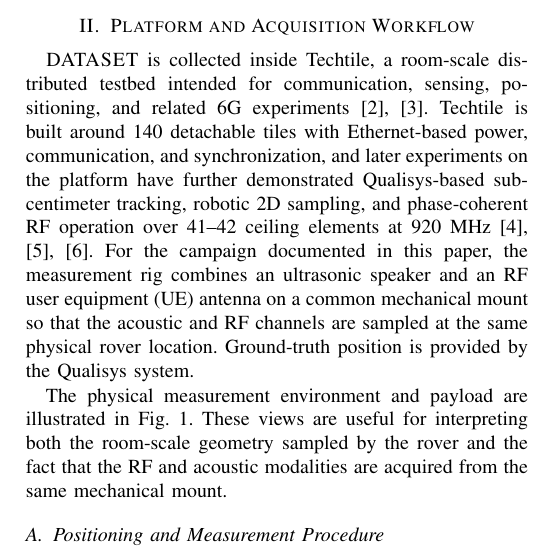
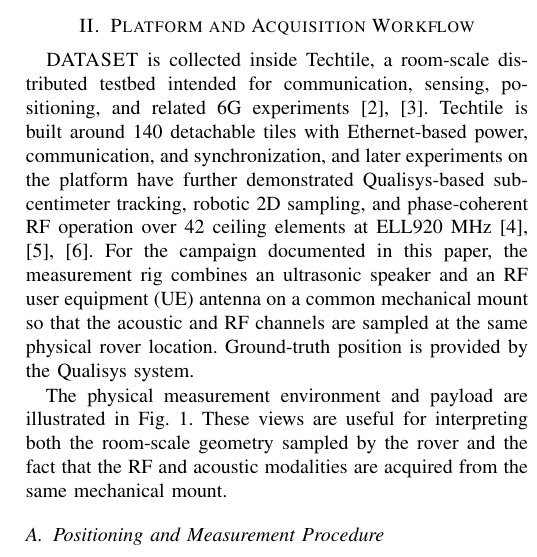
Before and after one commit to techtile-by-dramco/ELLIIIT-dataset-26, a LaTeX paper (article/main.tex, which reads article/sections/platform.tex): part of one column of page 2 of 6, cut so that both start at the same text. Compiled offline with pdfLaTeX.

Commit message:
Updates from Overleaf

```diff
--- a/article/sections/platform.tex
+++ b/article/sections/platform.tex
@@ -1,7 +1,7 @@
 \section{Platform and Acquisition Workflow}
 \label{sec:platform}
 
-\dataset{} is collected inside Techtile, a room-scale distributed testbed intended for communication, sensing, positioning, and related 6G experiments~\cite{techtilePrimer,techtileOpen6g}. Techtile is built around 140 detachable tiles with Ethernet-based power, communication, and synchronization, and later experiments on the platform have further demonstrated Qualisys-based sub-centimeter tracking, robotic 2D sampling, and phase-coherent RF operation over 41--42 ceiling elements at 920~MHz~\cite{syncWptTechtile,geomWpt2026,dliSuppression2026}. For the campaign documented in this paper, the measurement rig combines an ultrasonic speaker and an \gls{rf} \gls{ue} antenna on a common mechanical mount so that the acoustic and \gls{rf} channels are sampled at the same physical rover location. Ground-truth position is provided by the Qualisys system.
+\dataset{} is collected inside Techtile, a room-scale distributed testbed intended for communication, sensing, positioning, and related 6G experiments~\cite{techtilePrimer,techtileOpen6g}. Techtile is built around 140 detachable tiles with Ethernet-based power, communication, and synchronization, and later experiments on the platform have further demonstrated Qualisys-based sub-centimeter tracking, robotic 2D sampling, and phase-coherent RF operation over 42 ceiling elements at ELL920~MHz~\cite{syncWptTechtile,geomWpt2026,dliSuppression2026}. For the campaign documented in this paper, the measurement rig combines an ultrasonic speaker and an \gls{rf} \gls{ue} antenna on a common mechanical mount so that the acoustic and \gls{rf} channels are sampled at the same physical rover location. Ground-truth position is provided by the Qualisys system.
 
 \begin{figure*}[t]
     \centering
```
